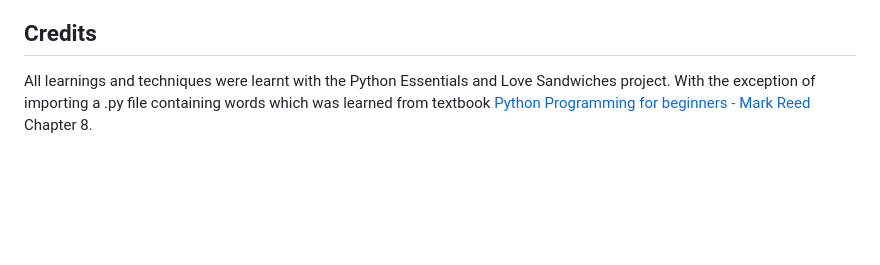
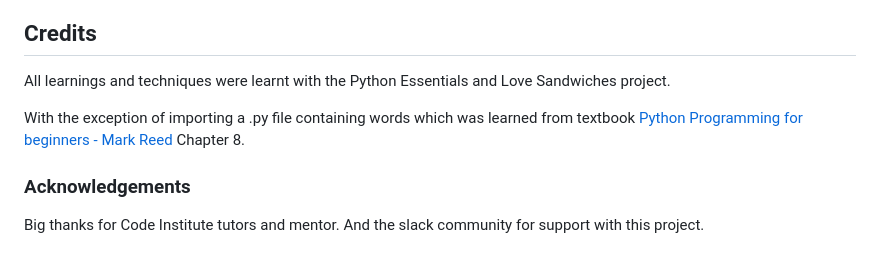
Before and after one commit to cniblock/Cliffhanger, a Markdown page: README.md, the part around the change. GitHub-like rendering; blank space fills up the shorter version.

Commit message:
readme content added

```diff
--- a/README.md
+++ b/README.md
@@ -227,5 +227,10 @@ Heroku is used to display game code in terminal.
 ## Credits
 
 All learnings and techniques were learnt with the Python Essentials and Love Sandwiches project.
+
 With the exception of importing a .py file containing words which was learned from textbook
 [Python Programming for beginners - Mark Reed](https://www.amazon.co.uk/Python-Programming-Beginners-Step-Step/dp/B0B7QPFY8K/ref=sr_1_4?crid=1OJGZJVPAXBHA&keywords=python+programming+mark+reed&qid=1705352091&sprefix=python+programming+mark+reed%2Caps%2C63&sr=8-4) Chapter 8.
+
+### Acknowledgements
+
+Big thanks for Code Institute tutors and mentor. And the slack community for support with this project.
```
